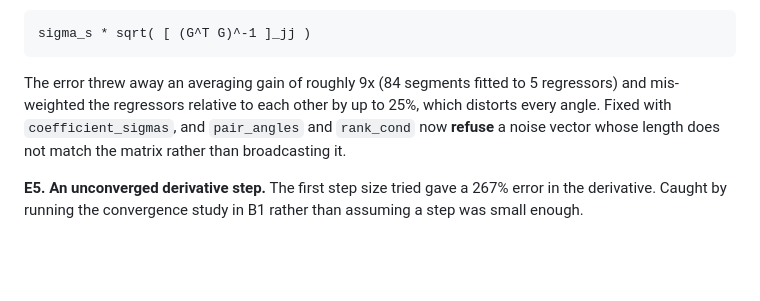
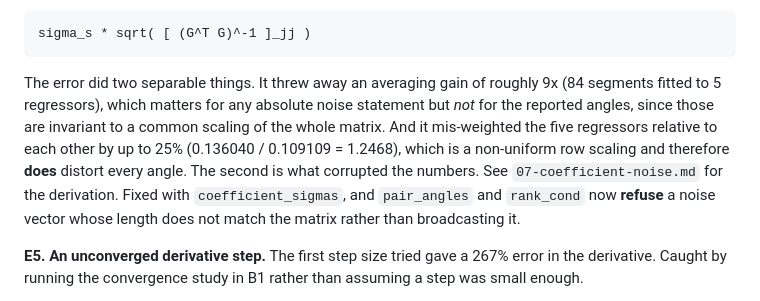
Before and after one commit to sj3006/sj3006, a Markdown page: cirfcms2027/explainers/05-validation-and-robustness.md, the part around the change. Rendered like a GitHub page; blank space fills up the shorter version.

```diff
--- a/cirfcms2027/explainers/05-validation-and-robustness.md
+++ b/cirfcms2027/explainers/05-validation-and-robustness.md
@@ -777,11 +777,16 @@ whitened by the raw sensor noise `sigma_s`, when the correct scale for the
 
     sigma_s * sqrt( [ (G^T G)^-1 ]_jj )
 
-The error threw away an averaging gain of roughly 9x (84 segments fitted to 5
-regressors) and mis-weighted the regressors relative to each other by up to 25%,
-which distorts every angle. Fixed with `coefficient_sigmas`, and `pair_angles`
-and `rank_cond` now **refuse** a noise vector whose length does not match the
-matrix rather than broadcasting it.
+The error did two separable things. It threw away an averaging gain of roughly
+9x (84 segments fitted to 5 regressors), which matters for any absolute noise
+statement but *not* for the reported angles, since those are invariant to a
+common scaling of the whole matrix. And it mis-weighted the five regressors
+relative to each other by up to 25% (0.136040 / 0.109109 = 1.2468), which is a
+non-uniform row scaling and therefore **does** distort every angle. The second
+is what corrupted the numbers. See `07-coefficient-noise.md` for the derivation.
+Fixed with `coefficient_sigmas`, and `pair_angles` and `rank_cond` now
+**refuse** a noise vector whose length does not match the matrix rather than
+broadcasting it.
 
 **E5. An unconverged derivative step.** The first step size tried gave a 267%
 error in the derivative. Caught by running the convergence study in B1 rather
```
Also changed, not shown: cirfcms2027/explainers/07-coefficient-noise.md (added, +266 -0 lines).
